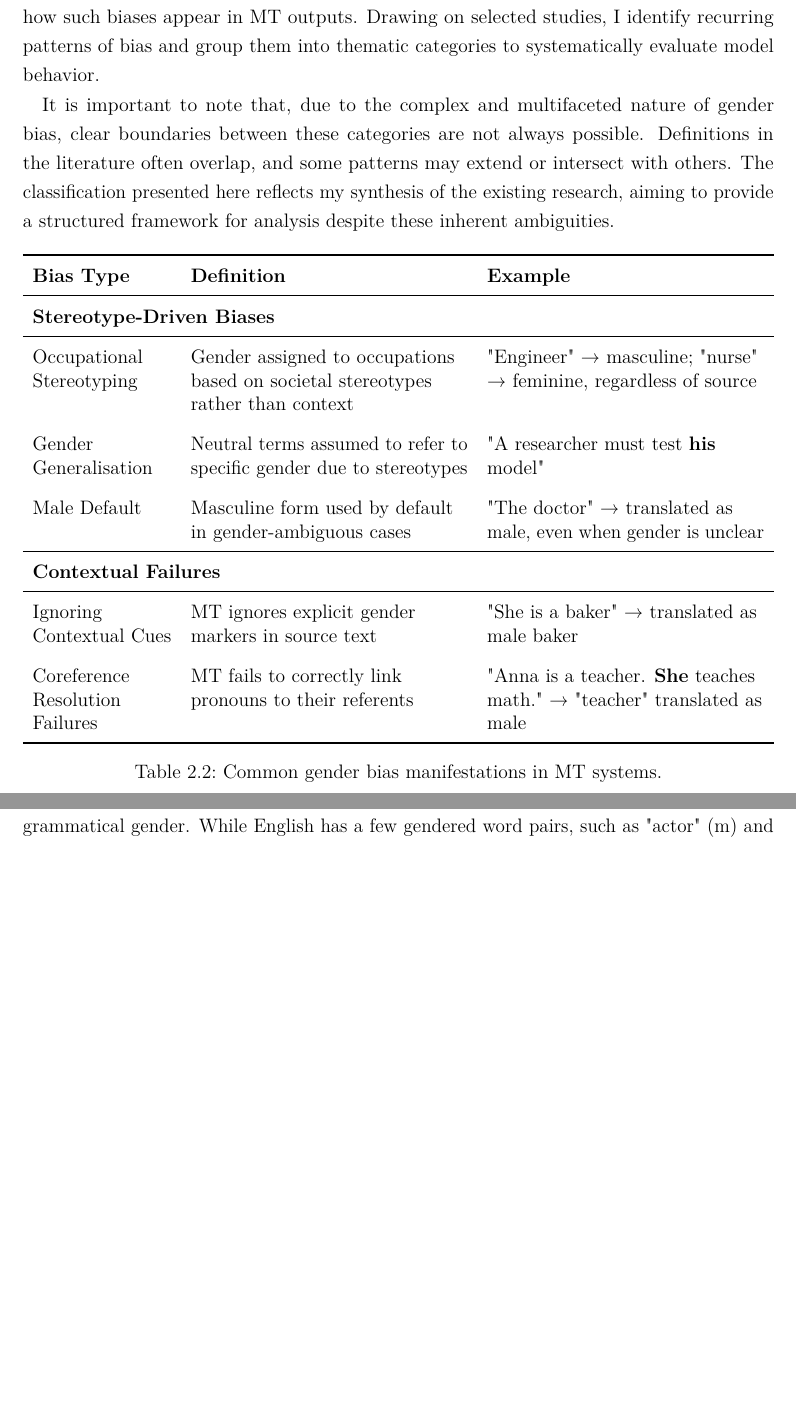
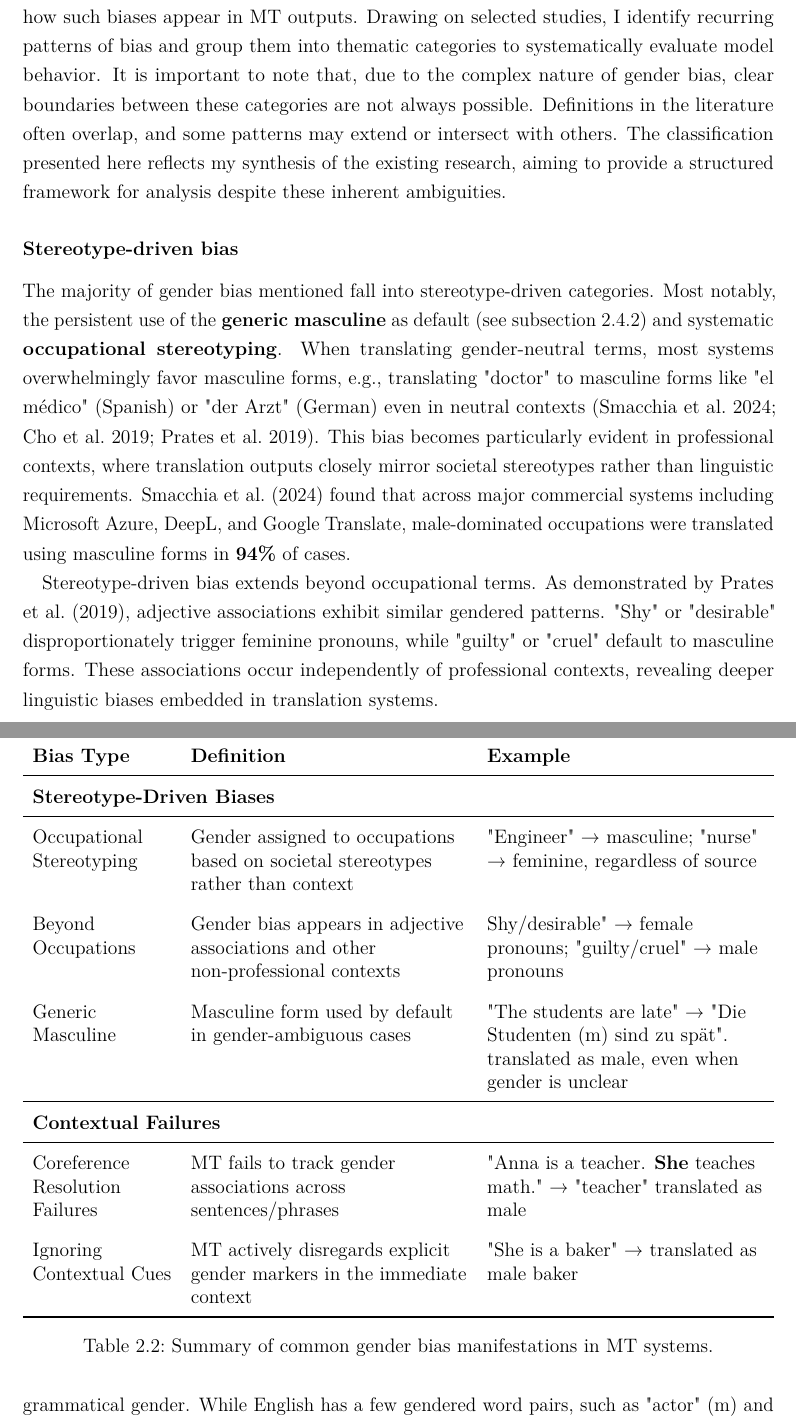
Before and after one commit to phmkhali/bias-detector-en-de, a LaTeX thesis (thesis/main.tex, which reads thesis/Chapters/related_work.tex): two parts of pages 18 and 19 of 31 before the commit and two parts of pages 18 and 20 of 32 after it, joined at a grey line, cut so that both start at the same text, the shorter picture padded with empty space. Compiled offline with pdfLaTeX.

Commit message:
types of gb

```diff
--- a/thesis/Chapters/related_work.tex
+++ b/thesis/Chapters/related_work.tex
@@ -96,6 +96,10 @@ Similarly to how humans are shaped by their environemnt, ML models learn from da
 \citet{ullmannGenderBiasMachine2022} notes that the scale of training data (e.g., 175 billion parametres for GPT-3) makes it practically impossible to review all of it, allowing misinformation or offensive content to be reproduced by the system. The author also points out that platforms like Wikipedia and Reddit are male-dominated and often contain harmful or false content, which contribute to gender bias.
 
 \subsection{Common Gender Bias Phenomena}
-While the previous sections discussed the sources of gender bias, this section focuses on how such biases appear in MT outputs. Drawing on selected studies, I identify recurring patterns of bias and group them into thematic categories to systematically evaluate model behavior.
+While the previous sections discussed the sources of gender bias, this section focuses on how such biases appear in MT outputs. Drawing on selected studies, I identify recurring patterns of bias and group them into thematic categories to systematically evaluate model behavior. It is important to note that, due to the complex nature of gender bias, clear boundaries between these categories are not always possible. Definitions in the literature often overlap, and some patterns may extend or intersect with others. The classification presented here reflects my synthesis of the existing research, aiming to provide a structured framework for analysis despite these inherent ambiguities.
 
-It is important to note that, due to the complex and multifaceted nature of gender bias, clear boundaries between these categories are not always possible. Definitions in the literature often overlap, and some patterns may extend or intersect with others. The classification presented here reflects my synthesis of the existing research, aiming to provide a structured framework for analysis despite these inherent ambiguities.
+\subsubsection{Stereotype-driven bias}
+
+The majority of gender bias mentioned fall into stereotype-driven categories. Most notably, the persistent use of the \textbf{generic masculine} as default (see subsection \ref{subsection:generic_masculine}) and systematic \textbf{occupational stereotyping}. When translating gender-neutral terms, most systems overwhelmingly favor masculine forms, e.g., translating "doctor" to masculine forms like "el médico" (Spanish) or "der Arzt" (German) even in neutral contexts \citep{smacchiaDoesAIReflect2024,choMeasuringGenderBias2019,pratesAssessingGenderBias2019}. This bias becomes particularly evident in professional contexts, where translation outputs closely mirror societal stereotypes rather than linguistic requirements. \citet{smacchiaDoesAIReflect2024} found that across major commercial systems including Microsoft Azure, DeepL, and Google Translate, male-dominated occupations were translated using masculine forms in \textbf{94\%} of cases.
+
+Stereotype-driven bias extends beyond occupational terms. As demonstrated by \citet{pratesAssessingGenderBias2019}, adjective associations exhibit similar gendered patterns. "Shy" or "desirable" disproportionately trigger feminine pronouns, while "guilty" or "cruel" default to masculine forms. These associations occur independently of professional contexts, revealing deeper linguistic biases embedded in translation systems.
@@ -110,18 +129,18 @@ It is important to note that, due to the complex and multifaceted nature of gend
 \midrule
 Occupational Stereotyping & Gender assigned to occupations based on societal stereotypes rather than context & "Engineer" → masculine; "nurse" → feminine, regardless of source \\
 \addlinespace
-Gender Generalisation & Neutral terms assumed to refer to specific gender due to stereotypes & "A researcher must test \textbf{his} model" \\
+Beyond Occupations & Gender bias appears in adjective associations and other non-professional contexts & Shy/desirable" → female pronouns; "guilty/cruel" → male pronouns \\
 \addlinespace
-Male Default & Masculine form used by default in gender-ambiguous cases & "The doctor" → translated as male, even when gender is unclear \\
+Generic Masculine & Masculine form used by default in gender-ambiguous cases & "The students are late" → "Die Studenten (m) sind zu spät". translated as male, even when gender is unclear \\
 \midrule
 \multicolumn{3}{l}{\textbf{Contextual Failures}} \\
 \midrule
-Ignoring Contextual Cues & MT ignores explicit gender markers in source text & "She is a baker" → translated as male baker \\
+Coreference Resolution Failures & MT fails to track gender associations across sentences/phrases & "Anna is a teacher. \textbf{She} teaches math." → "teacher" translated as male \\
 \addlinespace
-Coreference Resolution Failures & MT fails to correctly link pronouns to their referents & "Anna is a teacher. \textbf{She} teaches math." → "teacher" translated as male \\
+Ignoring Contextual Cues & MT actively disregards explicit gender markers in the immediate context & "She is a baker" → translated as male baker \\
 \bottomrule
 \end{tabularx}
-\caption{Common gender bias manifestations in MT systems.}
+\caption{Summary of common gender bias manifestations in MT systems.}
 \label{tab:gender_biases}
 \end{table}
 
```
Also changed, not shown: thesis/Literatur/references.bib (+2 -2 lines), thesis/Literatur/refs.bib (+2 -2 lines), thesis/main.pdf, thesis/Chapters/related_work.tex (17 more changed lines).
